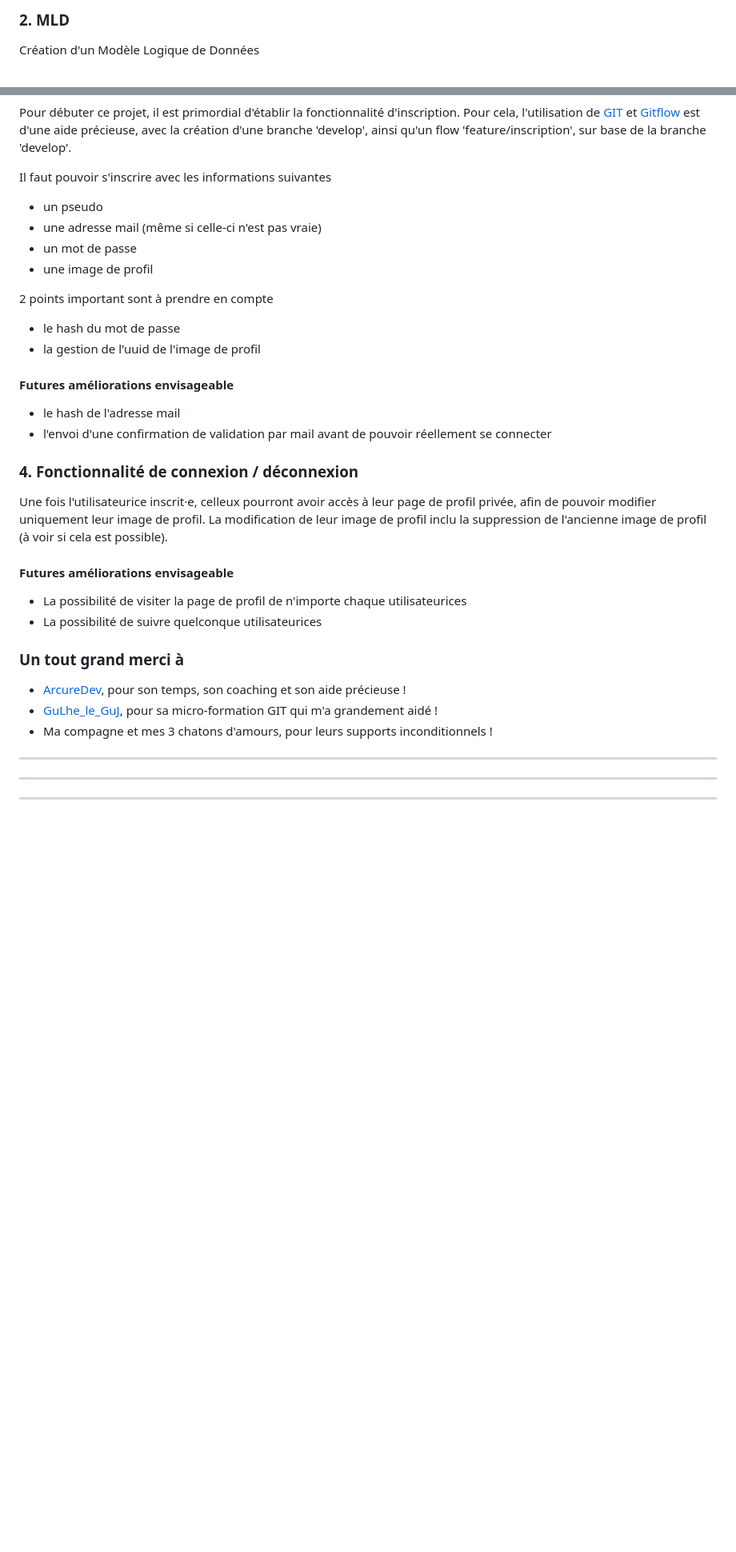
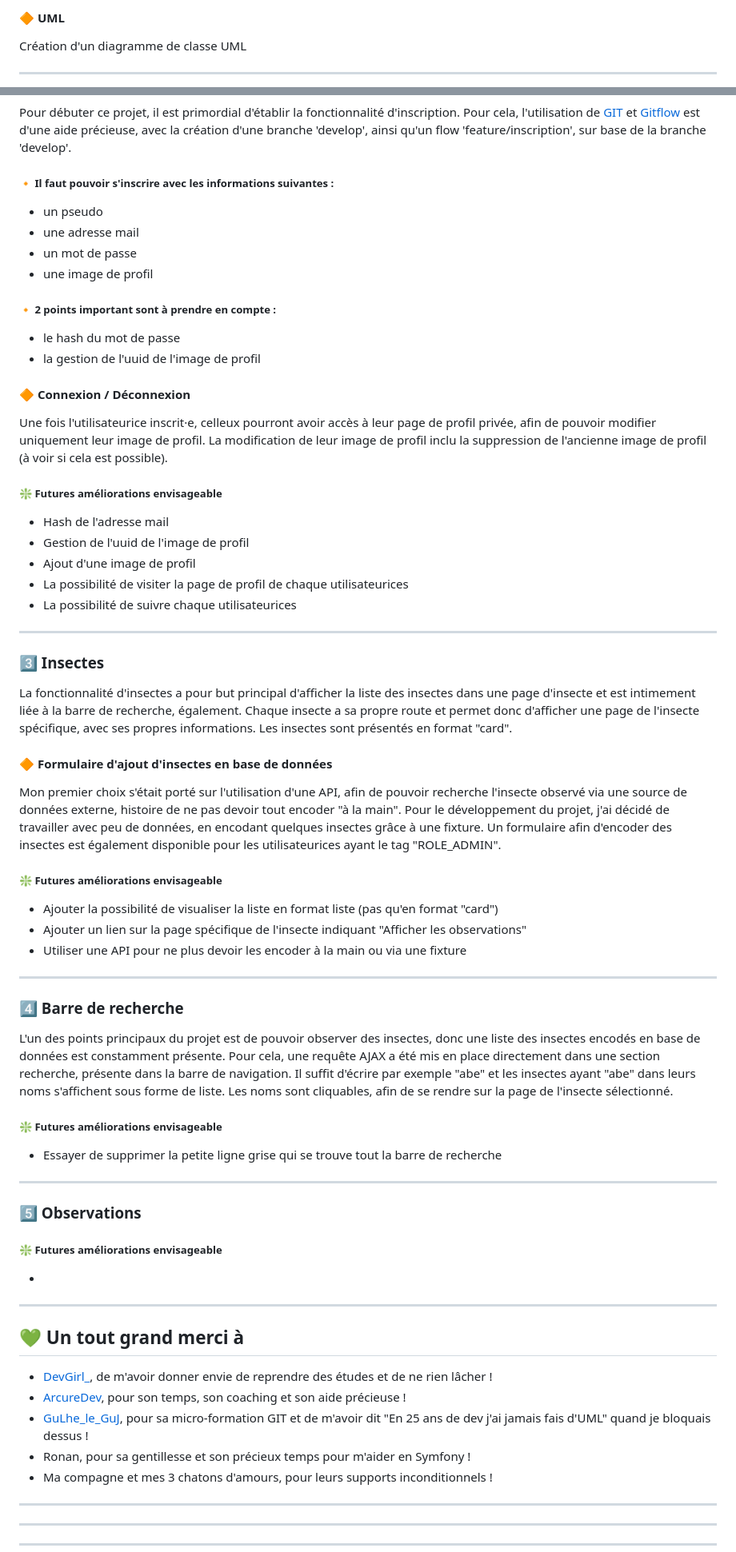
Before and after one commit to belynnn/I3_WAD_PHP__final_project_insectopedia, a Markdown page: README.md, 2 parts joined by grey strips. Shown: that part at 80% size. Drawn GitHub-style; blank space fills up the shorter version.

```diff
--- a/README.md
+++ b/README.md
@@ -33,4 +63,5 @@ Création d'un Modèle de Conception de Données
 
-### 2. MLD
-Création d'un Modèle Logique de Données
+#### 🔶 UML
+Création d'un diagramme de classe UML
+___
 
@@ -40,29 +70,61 @@ Création d'un Modèle Logique de Données
 Pour débuter ce projet, il est primordial d'établir la fonctionnalité d'inscription. Pour cela, l'utilisation de [GIT](https://git-scm.com/) et [Gitflow](https://www.atlassian.com/git/tutorials/comparing-workflows/gitflow-workflow) est d'une aide précieuse, avec la création d'une branche 'develop', ainsi qu'un flow 'feature/inscription', sur base de la branche 'develop'.
 
-Il faut pouvoir s'inscrire avec les informations suivantes
+##### 🔸 Il faut pouvoir s'inscrire avec les informations suivantes :
    * un pseudo
-   * une adresse mail (même si celle-ci n'est pas vraie)
+   * une adresse mail
    * un mot de passe
    * une image de profil
 
-2 points important sont à prendre en compte
+##### 🔸 2 points important sont à prendre en compte :
    * le hash du mot de passe
    * la gestion de l'uuid de l'image de profil
 
-#### Futures améliorations envisageable
-* le hash de l'adresse mail
-* l'envoi d'une confirmation de validation par mail avant de pouvoir réellement se connecter
-
-### 4. Fonctionnalité de connexion / déconnexion
+#### 🔶 Connexion / Déconnexion
 Une fois l'utilisateurice inscrit·e, celleux pourront avoir accès à leur page de profil privée, afin de pouvoir modifier uniquement leur image de profil. La modification de leur image de profil inclu la suppression de l'ancienne image de profil (à voir si cela est possible).
 
-#### Futures améliorations envisageable
-* La possibilité de visiter la page de profil de n'importe chaque utilisateurices
-* La possibilité de suivre quelconque utilisateurices
+##### ❇️ Futures améliorations envisageable
+* Hash de l'adresse mail
+* Gestion de l'uuid de l'image de profil
+* Ajout d'une image de profil
+* La possibilité de visiter la page de profil de chaque utilisateurices
+* La possibilité de suivre chaque utilisateurices
+___
 
-### Un tout grand merci à
+### 3️⃣ Insectes
+La fonctionnalité d'insectes a pour but principal d'afficher la liste des insectes dans une page d'insecte et est intimement liée à la barre de recherche, également.
+Chaque insecte a sa propre route et permet donc d'afficher une page de l'insecte spécifique, avec ses propres informations.
+Les insectes sont présentés en format "card".
+
+#### 🔶 Formulaire d'ajout d'insectes en base de données
+Mon premier choix s'était porté sur l'utilisation d'une API, afin de pouvoir recherche l'insecte observé via une source de données externe, histoire de ne pas devoir tout encoder "à la main".
+Pour le développement du projet, j'ai décidé de travailler avec peu de données, en encodant quelques insectes grâce à une fixture.
+Un formulaire afin d'encoder des insectes est également disponible pour les utilisateurices ayant le tag "ROLE_ADMIN".
+
+##### ❇️ Futures améliorations envisageable
+* Ajouter la possibilité de visualiser la liste en format liste (pas qu'en format "card")
+* Ajouter un lien sur la page spécifique de l'insecte indiquant "Afficher les observations"
+* Utiliser une API pour ne plus devoir les encoder à la main ou via une fixture
+___
+
+### 4️⃣ Barre de recherche
+L'un des points principaux du projet est de pouvoir observer des insectes, donc une liste des insectes encodés en base de données est constamment présente.
+Pour cela, une requête AJAX a été mis en place directement dans une section recherche, présente dans la barre de navigation.
+Il suffit d'écrire par exemple "abe" et les insectes ayant "abe" dans leurs noms s'affichent sous forme de liste.
+Les noms sont cliquables, afin de se rendre sur la page de l'insecte sélectionné.
+
+##### ❇️ Futures améliorations envisageable
+* Essayer de supprimer la petite ligne grise qui se trouve tout la barre de recherche
+___
+
+### 5️⃣ Observations
+##### ❇️ Futures améliorations envisageable
+*
+___
+## 💚 Un tout grand merci à
+* [DevGirl_](https://www.twitch.tv/devgirl_), de m'avoir donner envie de reprendre des études et de ne rien lâcher !
 * [ArcureDev](https://www.twitch.tv/arcuredev), pour son temps, son coaching et son aide précieuse !
-* [GuLhe_le_GuJ](https://www.twitch.tv/gulhe_le_guj), pour sa micro-formation GIT qui m'a grandement aidé !
+* [GuLhe_le_GuJ](https://www.twitch.tv/gulhe_le_guj), pour sa micro-formation GIT et de m'avoir dit "En 25 ans de dev j'ai jamais fais d'UML" quand je bloquais dessus !
+* Ronan, pour sa gentillesse et son précieux temps pour m'aider en Symfony !
 * Ma compagne et mes 3 chatons d'amours, pour leurs supports inconditionnels !
 ___
 ___
```
Also changed, not shown: other parts of README.md (+38 -9 lines).
